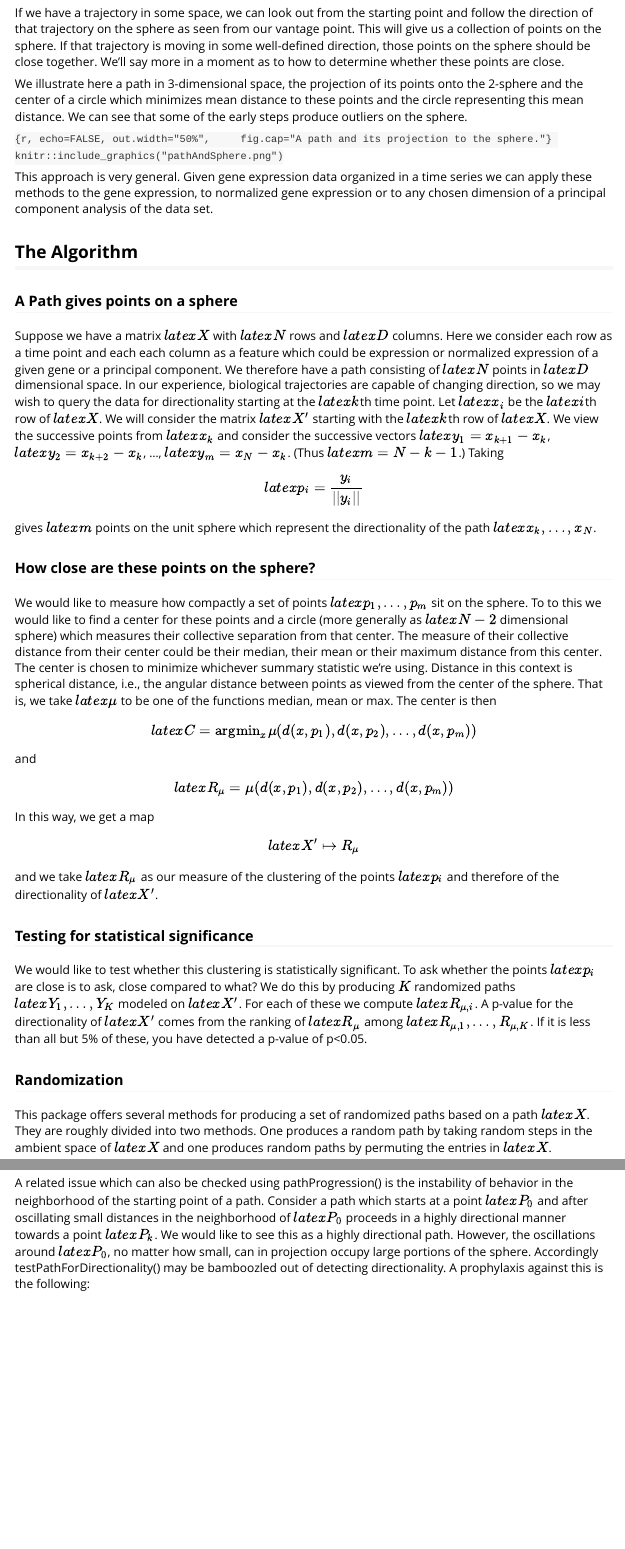
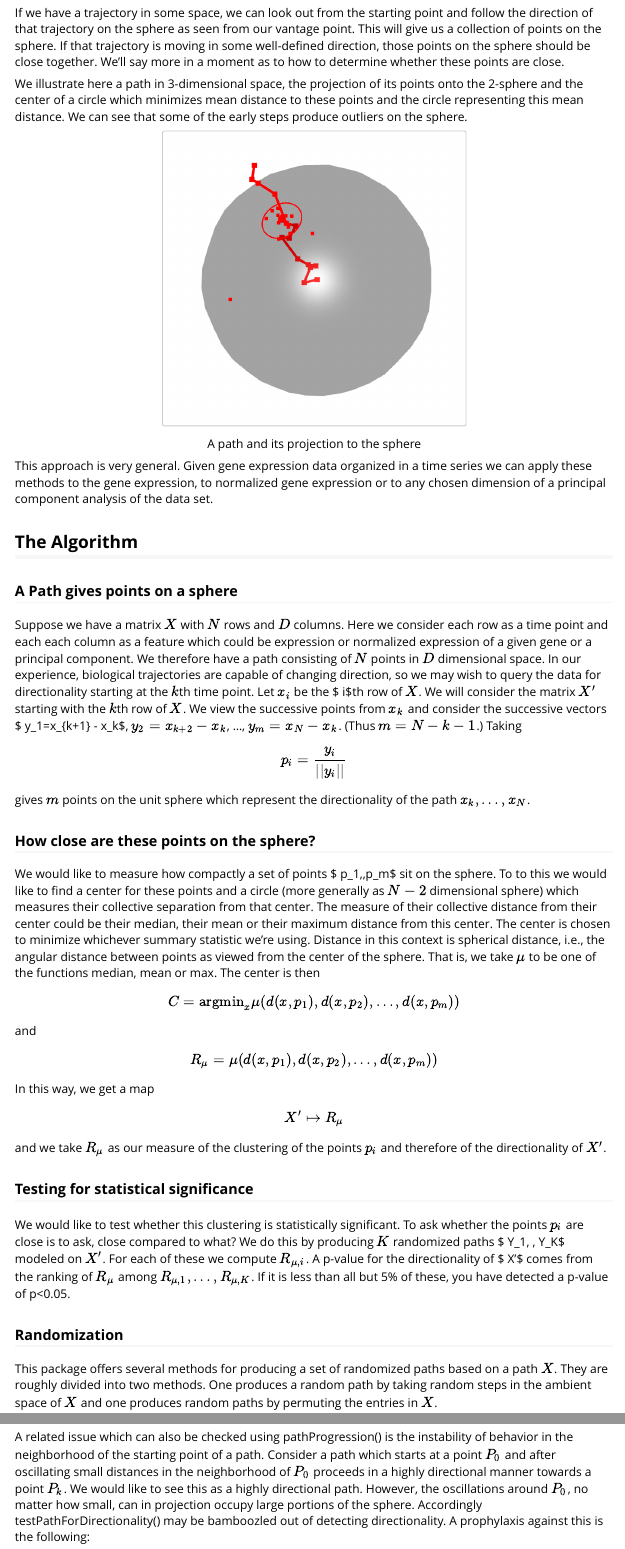
Before and after one commit to AnnaLaddach/TrajectoryGeometry, an R Markdown document (vignettes/TrajectoryGeometry.Rmd): the page in a window 1100 px wide, from 400 px down, and a second part further down, joined at a grey line. Rendered offline with R 4.5, knitr and Pandoc, with nearby package versions; some code elsewhere in the file could not run offline.

Commit message:
fixed latex in vignette

````diff
--- a/vignettes/TrajectoryGeometry.Rmd
+++ b/vignettes/TrajectoryGeometry.Rmd
@@ -45,8 +45,7 @@ this mean distance.  We can see that some of the early steps produce
 outliers on the sphere.
 
 
-```{r, echo=FALSE, out.width="50%",
-    fig.cap="A path and its projection to the sphere."}
+```{r, echo=FALSE, out.width="50%",fig.cap="A path and its projection to the sphere"}
 knitr::include_graphics("pathAndSphere.png")
 ```
 
@@ -59,61 +58,61 @@ component analysis of the data set.
 
 ### A Path gives points on a sphere
 
-Suppose we have a matrix $latex X$ with $latex N$ rows and $latex D$
+Suppose we have a matrix $X$ with $N$ rows and $D$
 columns. Here we consider each row as a time point and each each
 column as a feature which could be expression or normalized expression
 of a given gene or a principal component.  We therefore have a
-path consisting of $latex N$ points in $latex D$ dimensional space.
+path consisting of $N$ points in $D$ dimensional space.
 In our experience, biological trajectories are capable of changing
 direction, so we may wish to query the data for directionality
-starting at the $latex k$th time point.  Let $latex x_i$ be the $latex
-i$th row of $latex X$.  We will consider the matrix $latex X'$
-starting with the $latex k$th row of $latex X$. We view the successive
-points from $latex x_k$ and consider the successive vectors $latex
-y_1=x_{k+1} - x_k$, $latex y_2=x_{k+2} - x_k$, ..., $latex y_m=x_{N} -
-x_k$.  (Thus $latex m = N - k - 1$.)  Taking $$latex p_i = { y_i \over
-|| y_i ||}$$ gives $latex m$ points on the unit sphere which represent
-the directionality of the path $latex x_k, \dots, x_N$.
+starting at the $k$th time point.  Let $x_i$ be the $
+i$th row of $X$.  We will consider the matrix $X'$
+starting with the $k$th row of $X$. We view the successive
+points from $x_k$ and consider the successive vectors $
+y_1=x_{k+1} - x_k$, $y_2=x_{k+2} - x_k$, ..., $y_m=x_{N} -
+x_k$.  (Thus $m = N - k - 1$.)  Taking $$ p_i = { y_i \over
+|| y_i ||}$$ gives $m$ points on the unit sphere which represent
+the directionality of the path $x_k, \dots, x_N$.
 
 ### How close are these points on the sphere?
 
-We would like to measure how compactly a set of points $latex
+We would like to measure how compactly a set of points $
 p_1,\dots,p_m$ sit on the sphere.  To to this we would like to find a
-center for these points and a circle (more generally as $latex N-2$
+center for these points and a circle (more generally as $N-2$
 dimensional sphere) which measures their collective
 separation from that center.  The measure of their collective distance
 from their center could be their median, their mean or their maximum
 distance from this center.  The center is chosen to minimize whichever
 summary statistic we're using.  Distance in this context is spherical
 distance, i.e., the angular distance between points as viewed from the
-center of the sphere.  That is, we take $latex \mu$ to be one of the
+center of the sphere.  That is, we take $\mu$ to be one of the
 functions median, mean or max.  The center is then
-$$latex C = {\mathrm{argmin}}_x
+$$ C = {\mathrm{argmin}}_x
 \mu(d(x,p_1),d(x,p_2),\dots,d(x,p_m))$$
 and
-$$latex R_\mu = \mu(d(x,p_1),d(x,p_2),\dots,d(x,p_m))$$
+$$ R_\mu = \mu(d(x,p_1),d(x,p_2),\dots,d(x,p_m))$$
 In this way, we get a map
-$$latex X' \mapsto R_\mu $$
-and we take $latex R_\mu$ as our measure of the clustering of the
-points $latex p_i$ and therefore of the directionality of $latex X'$.
+$$ X' \mapsto R_\mu $$
+and we take $R_\mu$ as our measure of the clustering of the
+points $p_i$ and therefore of the directionality of $X'$.
 
 ### Testing for statistical significance
 
 We would like to test whether this clustering is statistically
-significant.  To ask whether the points $latex p_i$ are close is to
+significant.  To ask whether the points $p_i$ are close is to
 ask, close compared to what?  We do this by producing $K$ randomized paths
-$latex Y_1, \dots, Y_K$ modeled on $latex X'$.  For each of these we
-compute $latex R_{\mu,i}$.  A p-value for the directionality of $latex
-X'$ comes from the ranking of $latex R_\mu$ among $latex R_{\mu,1},
+$ Y_1, \dots, Y_K$ modeled on $X'$.  For each of these we
+compute $R_{\mu,i}$.  A p-value for the directionality of $
+X'$ comes from the ranking of $R_\mu$ among $R_{\mu,1},
 \dots, R_{\mu,K}$.  If it is less than all but 5% of these, you have
 detected a p-value of p<0.05.
 
 ### Randomization
 
 This package offers several methods for producing a set of randomized
-paths based on a path $latex X$.  They are roughly divided into two
+paths based on a path $X$.  They are roughly divided into two
 methods.  One produces a random path by taking random steps in the
-ambient space of $latex X$  and one produces random paths by permuting
-the entries in $latex X$.
+ambient space of $X$  and one produces random paths by permuting
+the entries in $X$.
 
 * Random steps.  Here we produce a path starting at the same point as
@@ -174,11 +173,11 @@ progress = pathProgression(crooked_path,from=6,direction=crooked_path_center)
 
 A related issue which can also be checked using pathProgression() is
 the instability of behavior in the neighborhood of the starting point
-of a path.  Consider a path which starts at a point $latex P_0$ and
-after oscillating small distances in the neighborhood of $latex P_0$
-proceeds in a highly directional manner towards a point $latex P_k$.
+of a path.  Consider a path which starts at a point $P_0$ and
+after oscillating small distances in the neighborhood of $P_0$
+proceeds in a highly directional manner towards a point $P_k$.
 We would like to see this as a highly directional path.  However, the
-oscillations around $latex P_0$, no matter how small, can in
+oscillations around $P_0$, no matter how small, can in
 projection occupy large portions of the sphere.  Accordingly
 testPathForDirectionality() may be bamboozled out of detecting
 directionality.  A prophylaxis against this is the following:
````
Also changed, not shown: vignettes/TrajectoryGeometry.Rmd (8 more changed lines), 4 other files.
